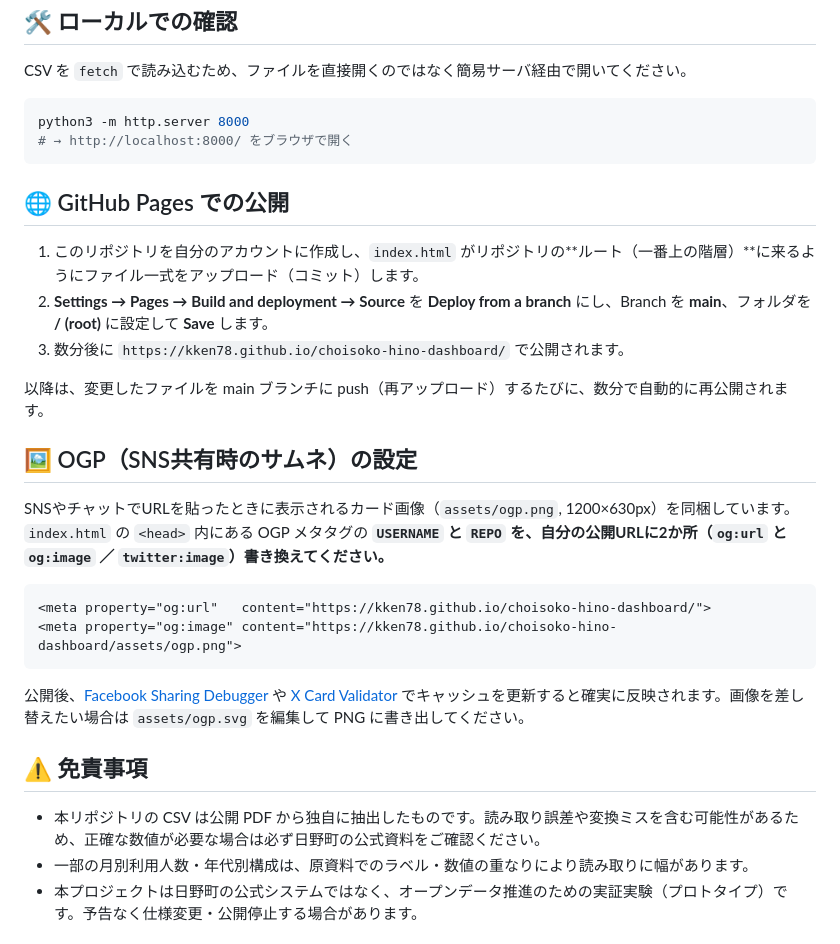
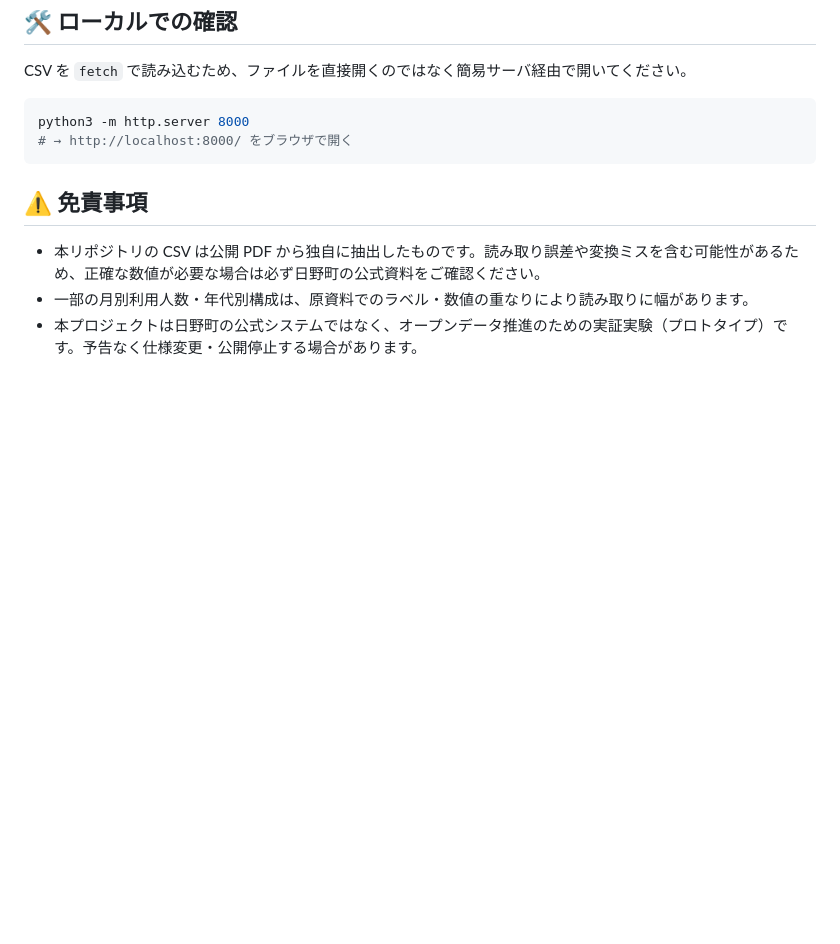
Before and after one commit to kken78/choisoko-hino-dashboard, a Markdown page: README.md, the part around the change. Rendered like a GitHub page; blank space fills up the shorter version.

Commit message:
Remove GitHub Pages and OGP setup sections
Removed GitHub Pages and OGP setup instructions from README.

````diff
--- a/README.md
+++ b/README.md
@@ -60,25 +60,6 @@ python3 -m http.server 8000
 # → http://localhost:8000/ をブラウザで開く
 ```
 
-## 🌐 GitHub Pages での公開
-
-1. このリポジトリを自分のアカウントに作成し、`index.html` がリポジトリの**ルート（一番上の階層）**に来るようにファイル一式をアップロード（コミット）します。
-2. **Settings → Pages → Build and deployment → Source** を **Deploy from a branch** にし、Branch を **main**、フォルダを **/ (root)** に設定して **Save** します。
-3. 数分後に `https://kken78.github.io/choisoko-hino-dashboard/` で公開されます。
-
-以降は、変更したファイルを main ブランチに push（再アップロード）するたびに、数分で自動的に再公開されます。
-
-## 🖼️ OGP（SNS共有時のサムネ）の設定
-
-SNSやチャットでURLを貼ったときに表示されるカード画像（`assets/ogp.png`, 1200×630px）を同梱しています。`index.html` の `<head>` 内にある OGP メタタグの **`USERNAME` と `REPO` を、自分の公開URLに2か所（`og:url` と `og:image` ／ `twitter:image`）書き換えてください。**
-
-```html
-<meta property="og:url"   content="https://kken78.github.io/choisoko-hino-dashboard/">
-<meta property="og:image" content="https://kken78.github.io/choisoko-hino-dashboard/assets/ogp.png">
-```
-
-公開後、[Facebook Sharing Debugger](https://developers.facebook.com/tools/debug/) や [X Card Validator](https://cards-dev.twitter.com/validator) でキャッシュを更新すると確実に反映されます。画像を差し替えたい場合は `assets/ogp.svg` を編集して PNG に書き出してください。
-
 ## ⚠️ 免責事項
 
 - 本リポジトリの CSV は公開 PDF から独自に抽出したものです。読み取り誤差や変換ミスを含む可能性があるため、正確な数値が必要な場合は必ず日野町の公式資料をご確認ください。
````
